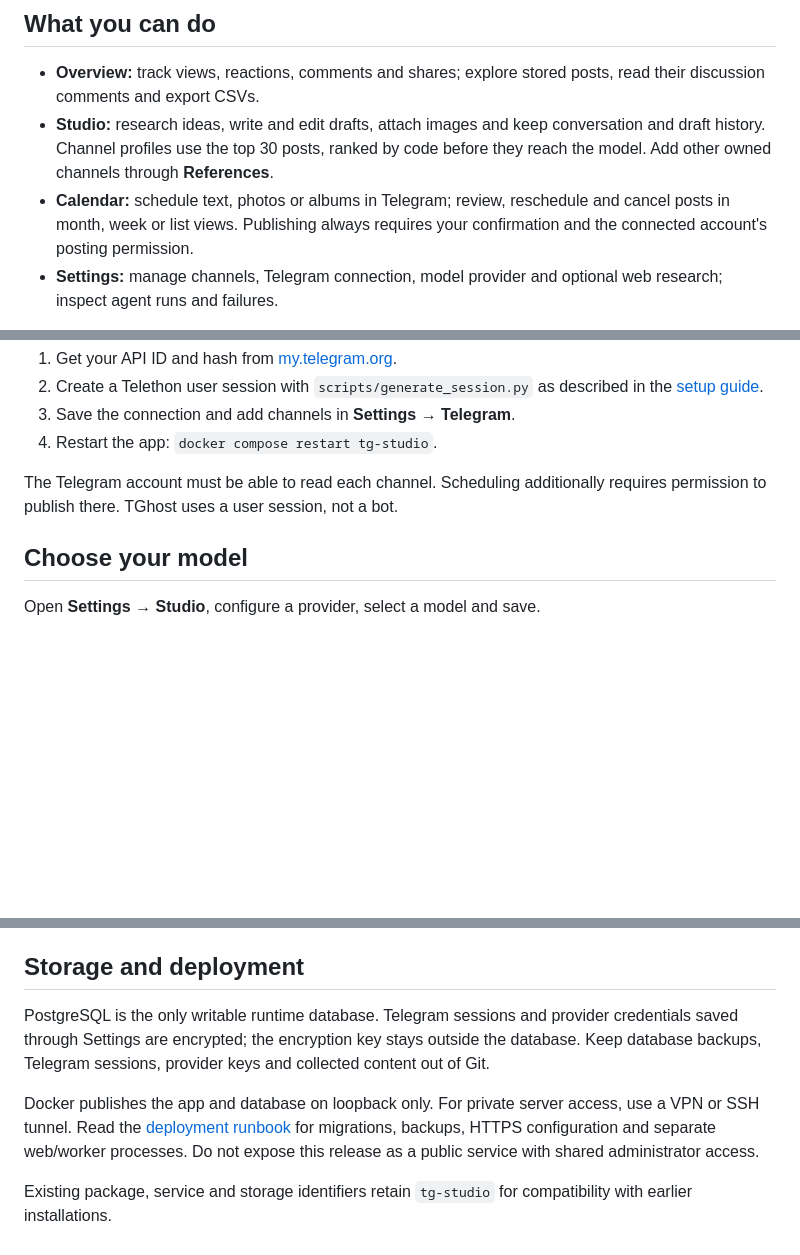
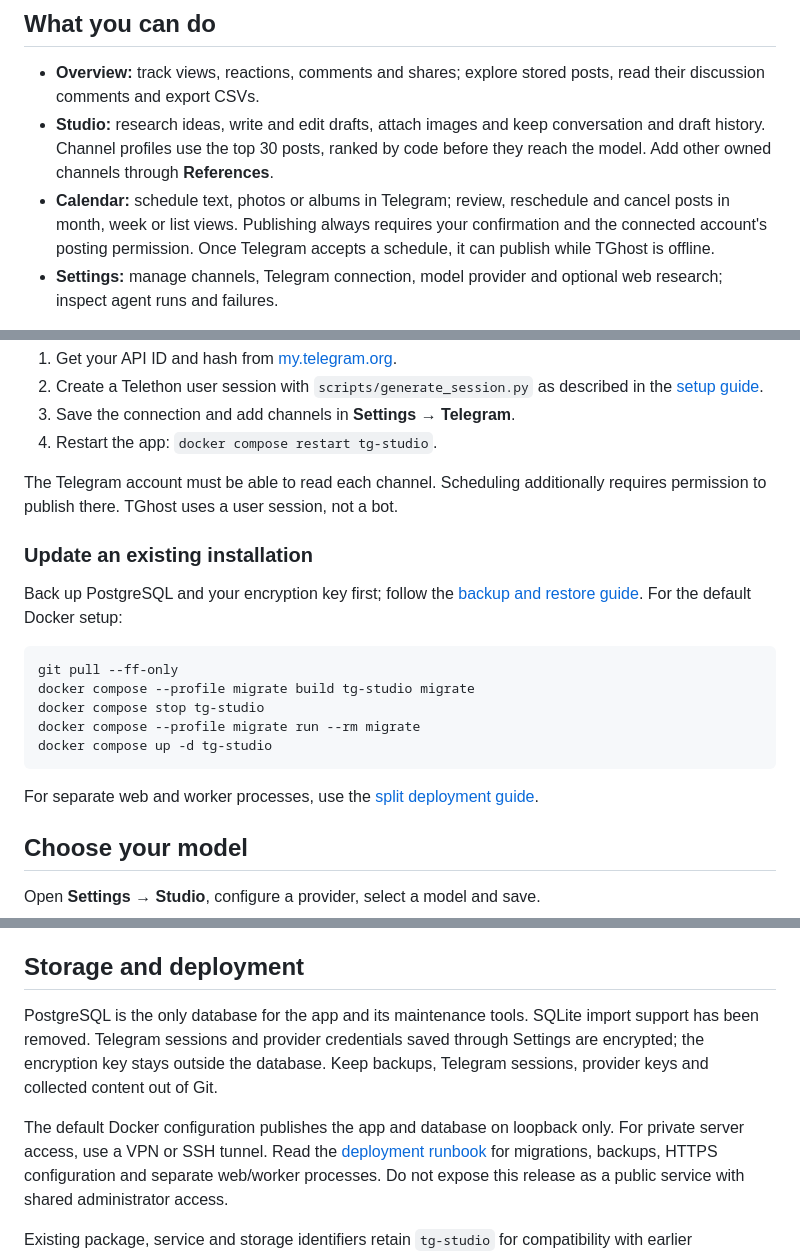
Before and after one commit to Biryukovlex/tg-studio, a Markdown page: README.md, 3 parts joined by grey strips. Drawn GitHub-style; blank space fills up the shorter version.

Commit message:
Document PostgreSQL-only maintenance and Docker upgrades

````diff
--- a/README.md
+++ b/README.md
@@ -17,7 +17,8 @@ self-hosted workspace.
   **References**.
 - **Calendar:** schedule text, photos or albums in Telegram; review, reschedule
   and cancel posts in month, week or list views. Publishing always requires
-  your confirmation and the connected account's posting permission.
+  your confirmation and the connected account's posting permission. Once
+  Telegram accepts a schedule, it can publish while TGhost is offline.
 - **Settings:** manage channels, Telegram connection, model provider and
   optional web research; inspect agent runs and failures.
 
@@ -80,6 +81,23 @@ The panel starts without a Telegram connection. To enable collection:
 The Telegram account must be able to read each channel. Scheduling additionally
 requires permission to publish there. TGhost uses a user session, not a bot.
 
+### Update an existing installation
+
+Back up PostgreSQL and your encryption key first; follow the
+[backup and restore guide](docs/deployment.md#backups-and-restore).
+For the default Docker setup:
+
+```bash
+git pull --ff-only
+docker compose --profile migrate build tg-studio migrate
+docker compose stop tg-studio
+docker compose --profile migrate run --rm migrate
+docker compose up -d tg-studio
+```
+
+For separate web and worker processes, use the
+[split deployment guide](docs/deployment.md#explicit-process-roles).
+
 ## Choose your model
 
 Open **Settings → Studio**, configure a provider, select a model and save.
@@ -99,12 +117,14 @@ For web research, connect the optional private SearXNG service using the
 
 ## Storage and deployment
 
-PostgreSQL is the only writable runtime database. Telegram sessions and provider credentials saved through Settings are encrypted;
-the encryption key stays outside the database. Keep database
-backups, Telegram sessions, provider keys and collected content out of Git.
+PostgreSQL is the only database for the app and its maintenance tools. SQLite
+import support has been removed. Telegram sessions and provider credentials
+saved through Settings are encrypted; the encryption key stays outside the
+database. Keep backups, Telegram sessions, provider keys and collected content
+out of Git.
 
-Docker publishes the app and database on loopback only. For private server
-access, use a VPN or SSH tunnel. Read the [deployment runbook](docs/deployment.md)
+The default Docker configuration publishes the app and database on loopback
+only. For private server access, use a VPN or SSH tunnel. Read the [deployment runbook](docs/deployment.md)
 for migrations, backups, HTTPS configuration and separate web/worker processes.
 Do not expose this release as a public service with shared administrator access.
 
````
